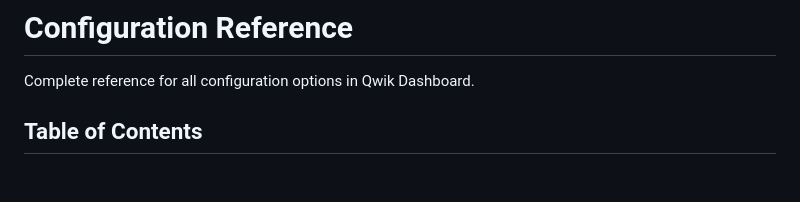
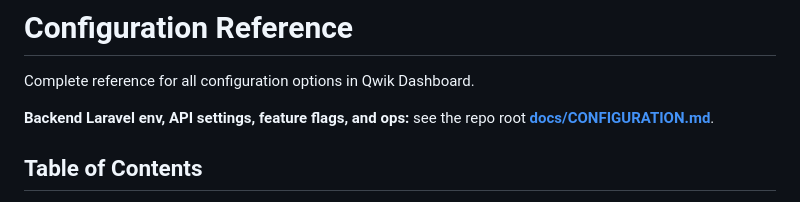
Before and after one commit to MakiOmar/itqandev-website, a Markdown page: docs/CONFIGURATION.md, the part around the change. GitHub-like rendering; blank space fills up the shorter version.

```diff
--- a/docs/CONFIGURATION.md
+++ b/docs/CONFIGURATION.md
@@ -1,6 +1,8 @@
 # Configuration Reference
 
 Complete reference for all configuration options in Qwik Dashboard.
+
+**Backend Laravel env, API settings, feature flags, and ops:** see the repo root **[docs/CONFIGURATION.md](../../docs/CONFIGURATION.md)**.
 
 ## Table of Contents
 
```
